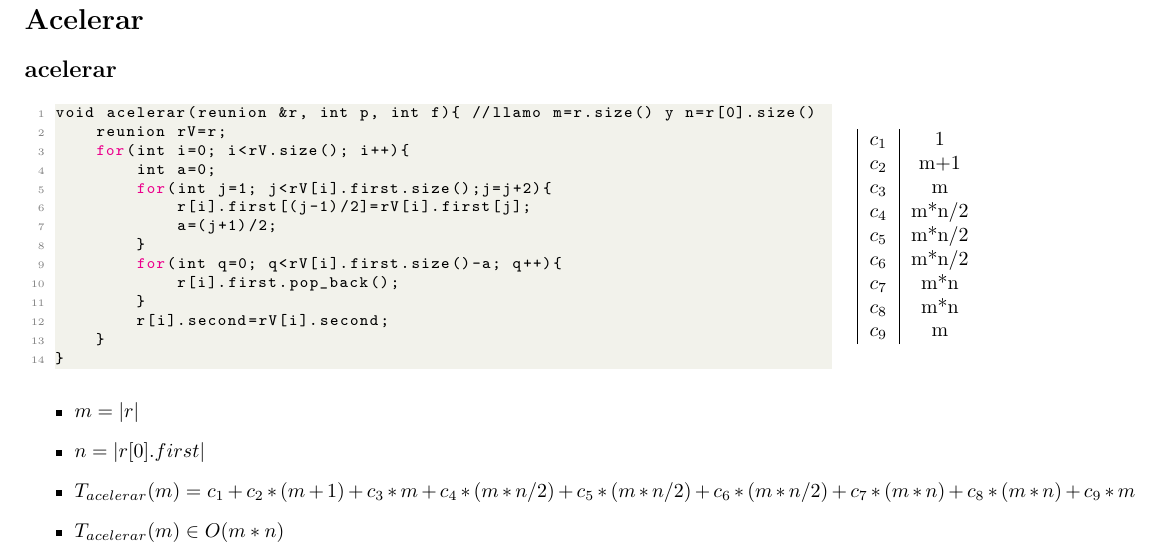
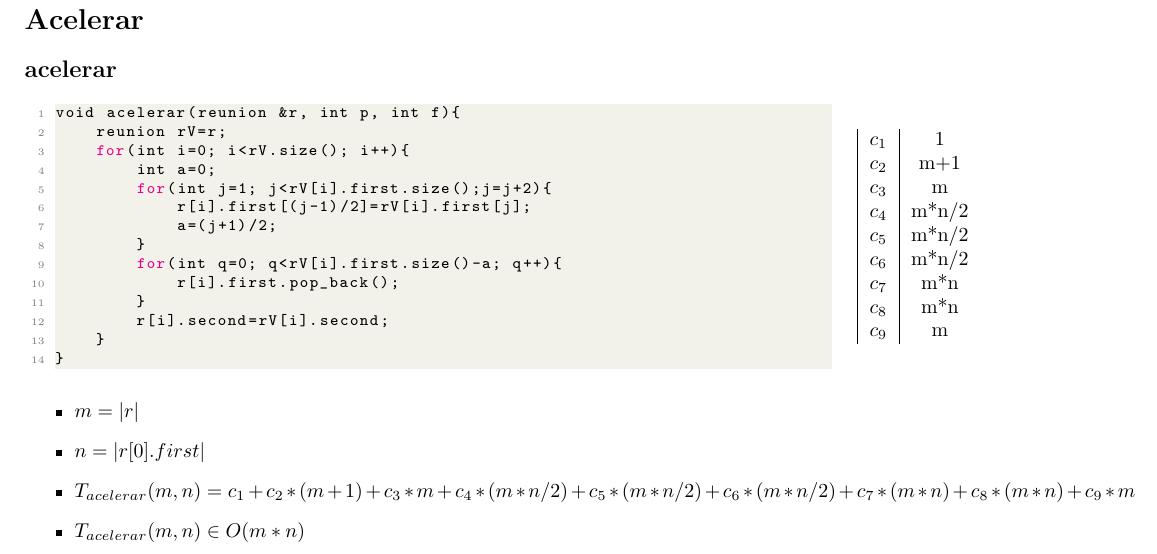
Before and after one commit to NicoKc/algo1_tpi_reunionesremotas, a LaTeX document (TPI/Documentacion/acelerar/acelerar.tex, which reads TPI/Documentacion/acelerar/code/acelerar.cpp): part of the page, cut so that both start at the same text. Compiled offline with pdfLaTeX.

Commit message:
ultima modificacion latex acelerar

```diff
--- a/TPI/Documentacion/acelerar/acelerar.tex
+++ b/TPI/Documentacion/acelerar/acelerar.tex
@@ -59,8 +59,8 @@
     \begin{itemize}
         \item $m = \longitud{r}$
         \item $n = \longitud{r[0].first}$
-        \item $T_{acelerar}(m) = c_1 + c_2 * (m+1) + c_3 * m + c_4 * (m*n/2)+ c_5 * (m*n/2)+ c_6 * (m*n/2)+ c_7* (m*n) + c_8 * (m*n)+ c_9* m $
-        \item $T_{acelerar}(m) \in O(m*n)$
+        \item $T_{acelerar}(m, n) = c_1 + c_2 * (m+1) + c_3 * m + c_4 * (m*n/2)+ c_5 * (m*n/2)+ c_6 * (m*n/2)+ c_7* (m*n) + c_8 * (m*n)+ c_9* m $
+        \item $T_{acelerar}(m, n) \in O(m*n)$
     \end{itemize}
 
 \end{document}
--- a/TPI/Documentacion/acelerar/code/acelerar.cpp
+++ b/TPI/Documentacion/acelerar/code/acelerar.cpp
@@ -1,4 +1,4 @@
-void acelerar(reunion &r, int p, int f){ //llamo m=r.size() y n=r[0].size()
+void acelerar(reunion &r, int p, int f){
     reunion rV=r;
     for(int i=0; i<rV.size(); i++){
         int a=0;
```
Also changed, not shown: TPI/Documentacion/acelerar/acelerar.pdf.
